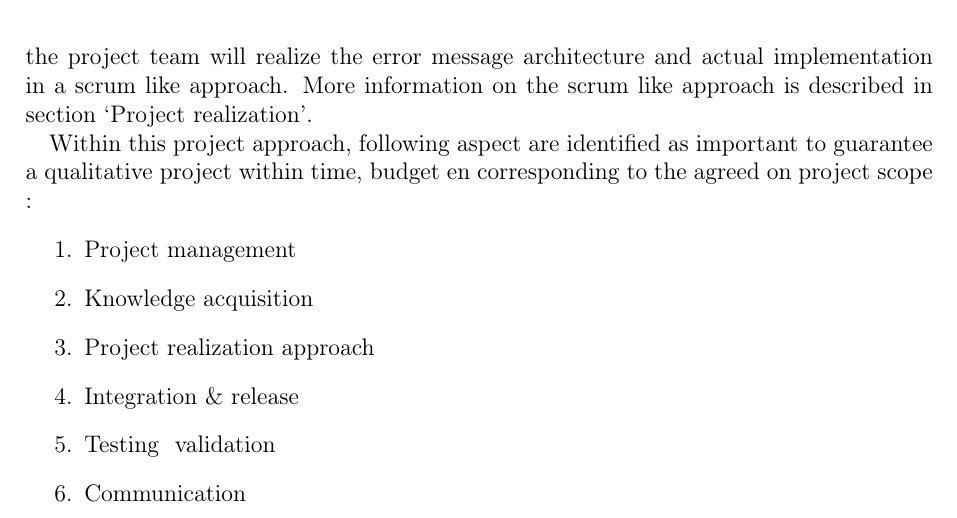
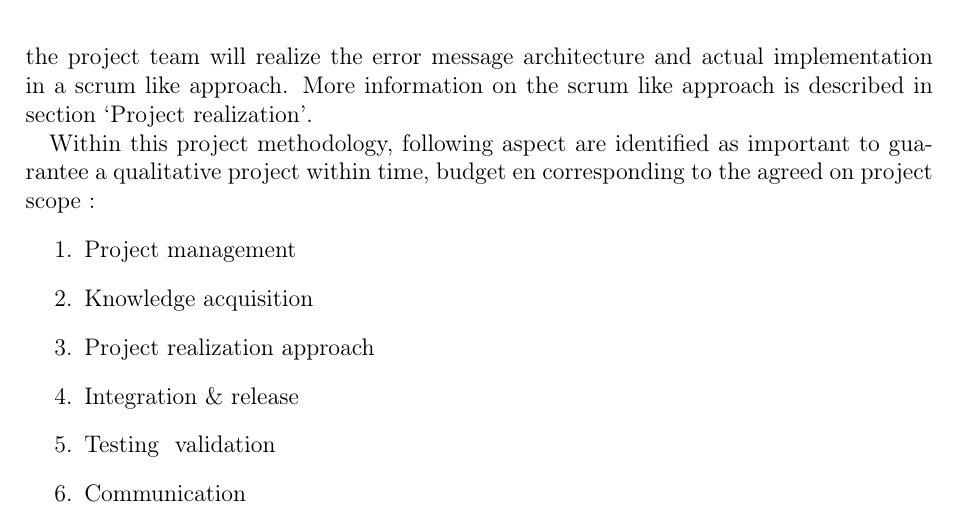
Before and after one commit to DanielSchiavini/ampersand-abi, a LaTeX document (Planning/Planning.tex, which reads Planning/Sections/Project-approach.tex): part of page 10 of 25, cut so that both start at the same text. Compiled offline with pdfLaTeX.

Commit message:
minor modification to project approach

```diff
--- a/Planning/Sections/Project-approach.tex
+++ b/Planning/Sections/Project-approach.tex
@@ -23,7 +23,7 @@ The error messages need somewhat more attention to guarantee that was build up a
 More information on the scrum like approach is described in section ‘Project realization’.
 
 
-Within this project approach, following aspect are identified as important to guarantee a qualitative project within time, budget en corresponding to the agreed on project scope :
+Within this project methodology, following aspect are identified as important to guarantee a qualitative project within time, budget en corresponding to the agreed on project scope :
 \begin{enumerate}
 	\item Project management
 	\item Knowledge acquisition
```
